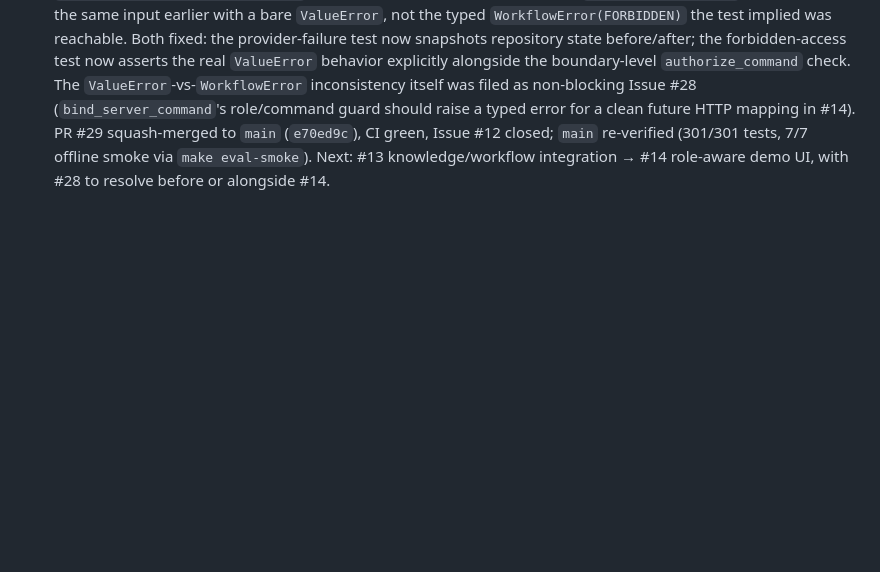
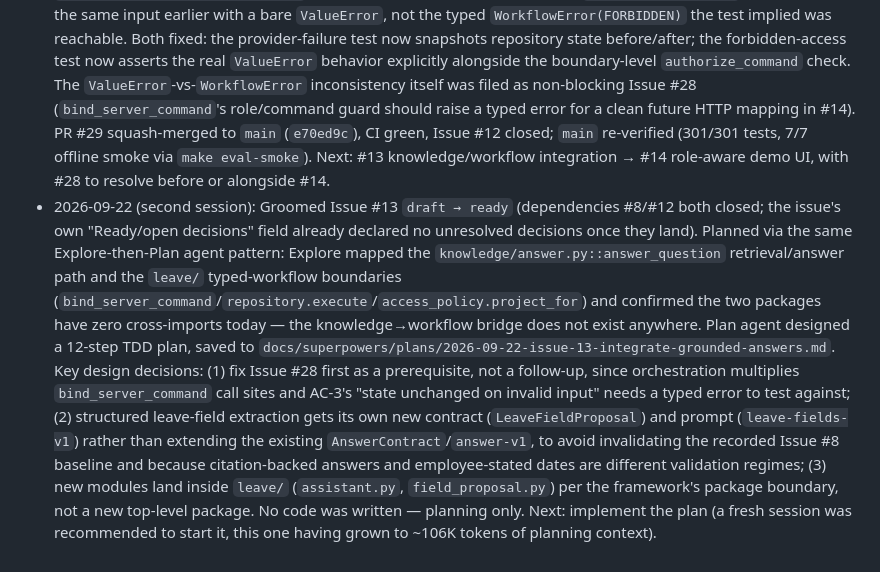
Before and after one commit to spqr-86/enterprise-employee-agent, a Markdown page: HISTORY.md, the part around the change. GitHub-like rendering; blank space fills up the shorter version.

Commit message:
docs: record Issue #13 grooming and TDD plan
Issue #13 moved draft -> ready (dependencies #8/#12 closed). Planning
session produced a 12-step TDD plan bridging the retrieval/answer path
to the typed leave workflow; no application code changed.

```diff
--- a/HISTORY.md
+++ b/HISTORY.md
@@ -307,3 +307,21 @@
   (`e70ed9c`), CI green, Issue #12 closed; `main` re-verified (301/301 tests, 7/7 offline smoke
   via `make eval-smoke`). Next: #13 knowledge/workflow integration → #14 role-aware demo UI,
   with #28 to resolve before or alongside #14.
+- 2026-09-22 (second session): Groomed Issue #13 `draft → ready` (dependencies #8/#12 both
+  closed; the issue's own "Ready/open decisions" field already declared no unresolved decisions
+  once they land). Planned via the same Explore-then-Plan agent pattern: Explore mapped the
+  `knowledge/answer.py::answer_question` retrieval/answer path and the `leave/` typed-workflow
+  boundaries (`bind_server_command`/`repository.execute`/`access_policy.project_for`) and
+  confirmed the two packages have zero cross-imports today — the knowledge→workflow bridge does
+  not exist anywhere. Plan agent designed a 12-step TDD plan, saved to
+  `docs/superpowers/plans/2026-09-22-issue-13-integrate-grounded-answers.md`. Key design
+  decisions: (1) fix Issue #28 first as a prerequisite, not a follow-up, since orchestration
+  multiplies `bind_server_command` call sites and AC-3's "state unchanged on invalid input"
+  needs a typed error to test against; (2) structured leave-field extraction gets its own new
+  contract (`LeaveFieldProposal`) and prompt (`leave-fields-v1`) rather than extending the
+  existing `AnswerContract`/`answer-v1`, to avoid invalidating the recorded Issue #8 baseline and
+  because citation-backed answers and employee-stated dates are different validation regimes;
+  (3) new modules land inside `leave/` (`assistant.py`, `field_proposal.py`) per the framework's
+  package boundary, not a new top-level package. No code was written — planning only. Next:
+  implement the plan (a fresh session was recommended to start it, this one having grown to
+  ~106K tokens of planning context).
```
Also changed, not shown: 1 other file.
